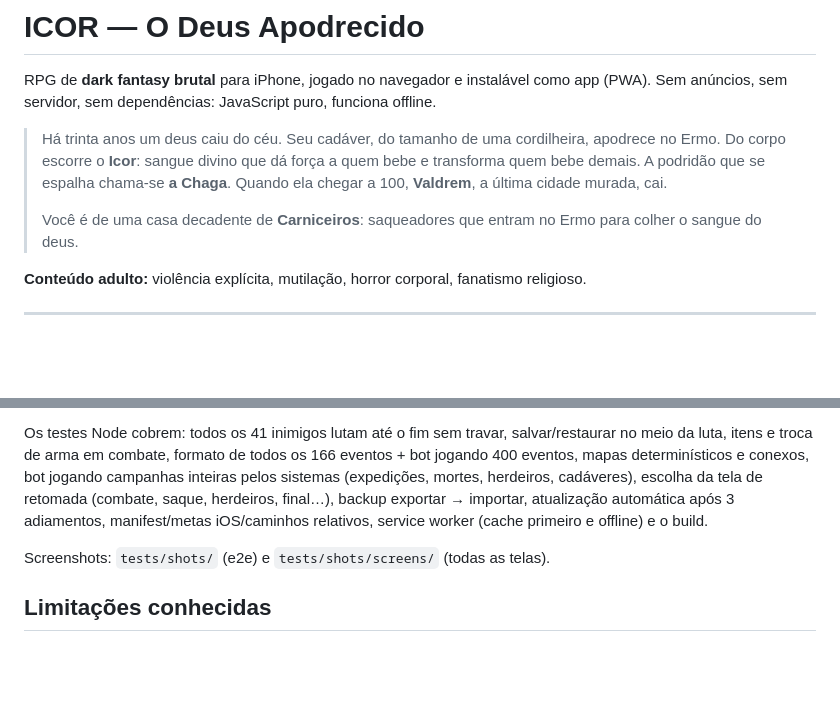
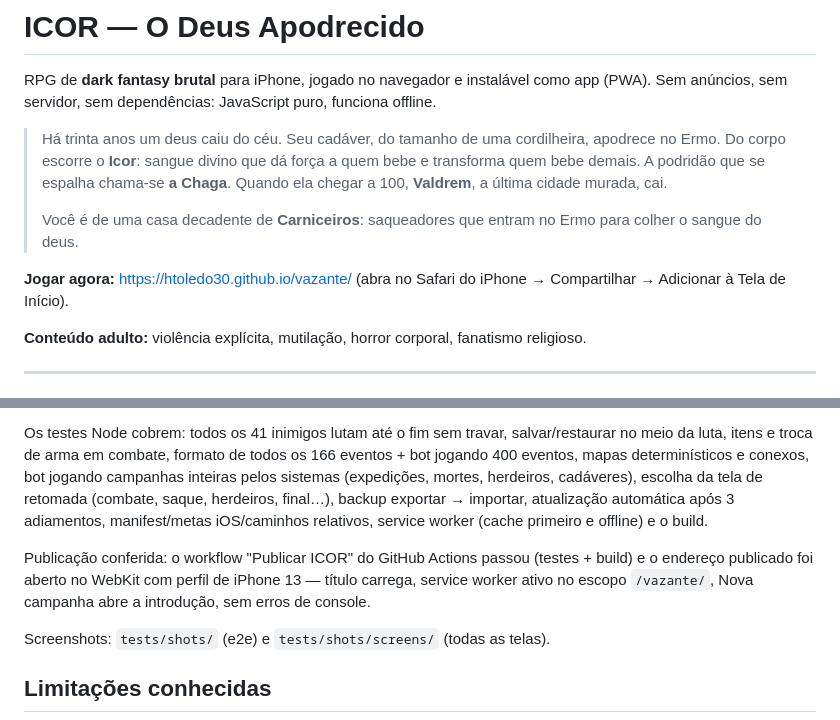
Before and after one commit to Htoledo30/vazante, a Markdown page: README.md, 2 parts joined by grey strips. GitHub-like rendering; blank space fills up the shorter version.

Commit message:
README: link publicado e validação do deploy
Co-Authored-By: Claude Opus 5.5 <noreply@anthropic.com>

```diff
--- a/README.md
+++ b/README.md
@@ -5,6 +5,8 @@ RPG de **dark fantasy brutal** para iPhone, jogado no navegador e instalável co
 > Há trinta anos um deus caiu do céu. Seu cadáver, do tamanho de uma cordilheira, apodrece no Ermo. Do corpo escorre o **Icor**: sangue divino que dá força a quem bebe e transforma quem bebe demais. A podridão que se espalha chama-se **a Chaga**. Quando ela chegar a 100, **Valdrem**, a última cidade murada, cai.
 >
 > Você é de uma casa decadente de **Carniceiros**: saqueadores que entram no Ermo para colher o sangue do deus.
+
+**Jogar agora:** https://htoledo30.github.io/vazante/ (abra no Safari do iPhone → Compartilhar → Adicionar à Tela de Início).
 
 **Conteúdo adulto:** violência explícita, mutilação, horror corporal, fanatismo religioso.
 
@@ -171,6 +173,8 @@ O e2e cobre: carregamento em subpasta, metas iOS (viewport-fit, apple-touch-icon
 
 Os testes Node cobrem: todos os 41 inimigos lutam até o fim sem travar, salvar/restaurar no meio da luta, itens e troca de arma em combate, formato de todos os 166 eventos + bot jogando 400 eventos, mapas determinísticos e conexos, bot jogando campanhas inteiras pelos sistemas (expedições, mortes, herdeiros, cadáveres), escolha da tela de retomada (combate, saque, herdeiros, final…), backup exportar → importar, atualização automática após 3 adiamentos, manifest/metas iOS/caminhos relativos, service worker (cache primeiro e offline) e o build.
 
+Publicação conferida: o workflow "Publicar ICOR" do GitHub Actions passou (testes + build) e o endereço publicado foi aberto no WebKit com perfil de iPhone 13 — título carrega, service worker ativo no escopo `/vazante/`, Nova campanha abre a introdução, sem erros de console.
+
 Screenshots: `tests/shots/` (e2e) e `tests/shots/screens/` (todas as telas).
 
 ## Limitações conhecidas
```
